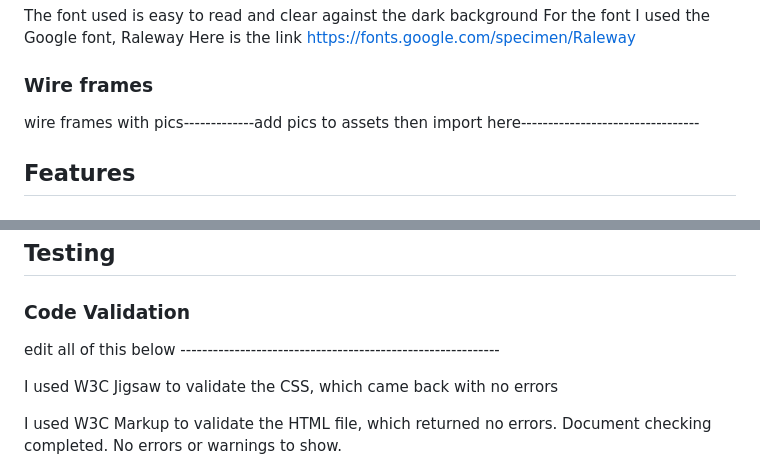
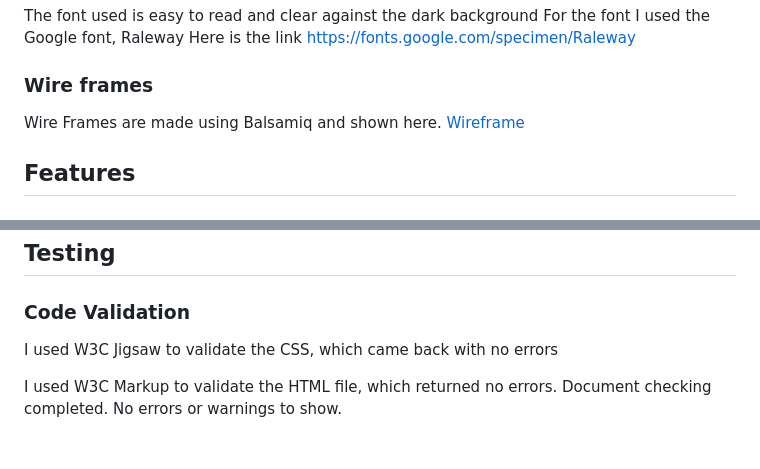
Before and after one commit to D-Claffey-Code-Institute/Star-Trek-Quiz, a Markdown page: README.md, 2 parts joined by grey strips. Rendered like a GitHub page; blank space fills up the shorter version.

```diff
--- a/README.md
+++ b/README.md
@@ -52,7 +53,8 @@ Here is the link https://fonts.google.com/specimen/Raleway
 
 ### Wire frames
 
-wire frames with pics-------------add pics to assets then import here---------------------------------
+Wire Frames are made using Balsamiq and shown here.
+[Wireframe](assets/readme/wireframe.png)
 
 ## Features
 
@@ -97,8 +93,6 @@ I used Balsamiq to create the wireframe for my project.
 
 ### Code Validation
 
-edit all of this below -----------------------------------------------------------
-
 I used W3C Jigsaw to validate the CSS, which came back with no errors
 
 I used W3C Markup to validate the HTML file, which returned no errors.
```
Also changed, not shown: other parts of README.md (+7 -14 lines).
